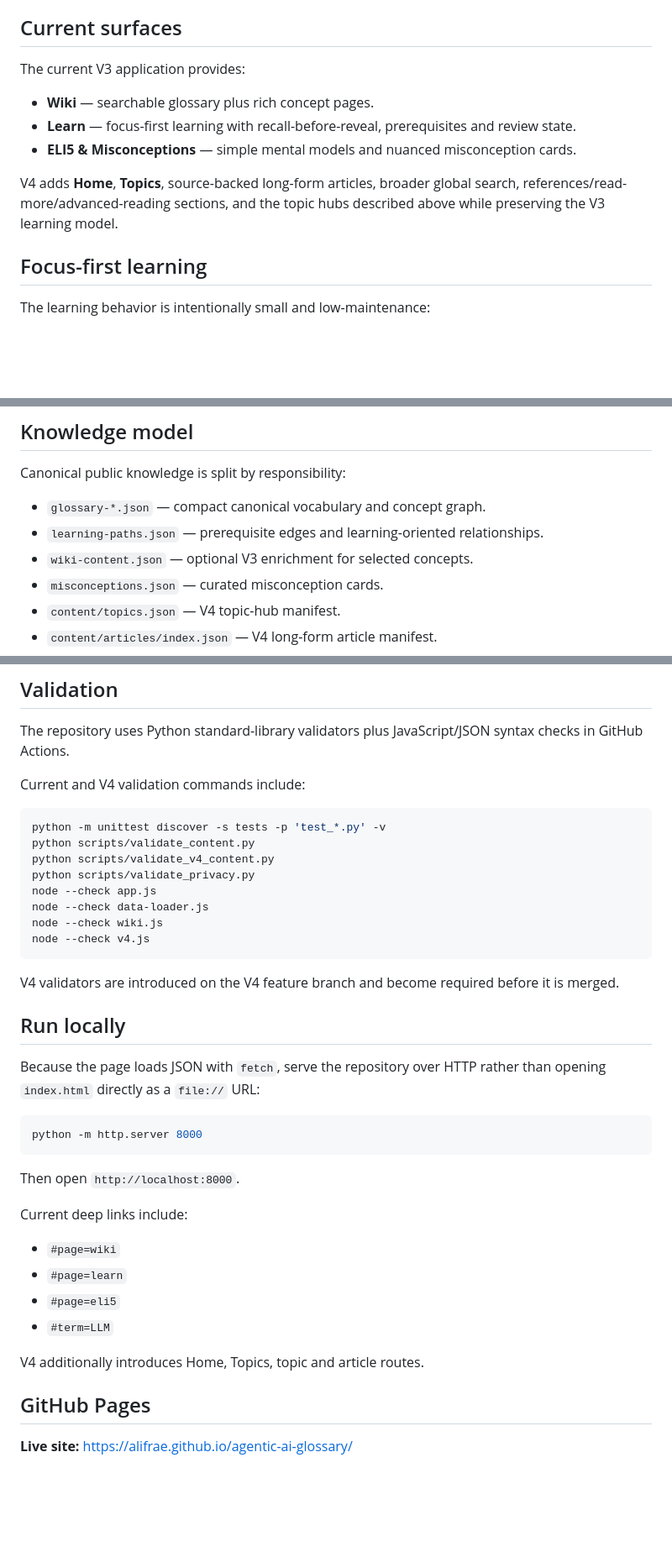
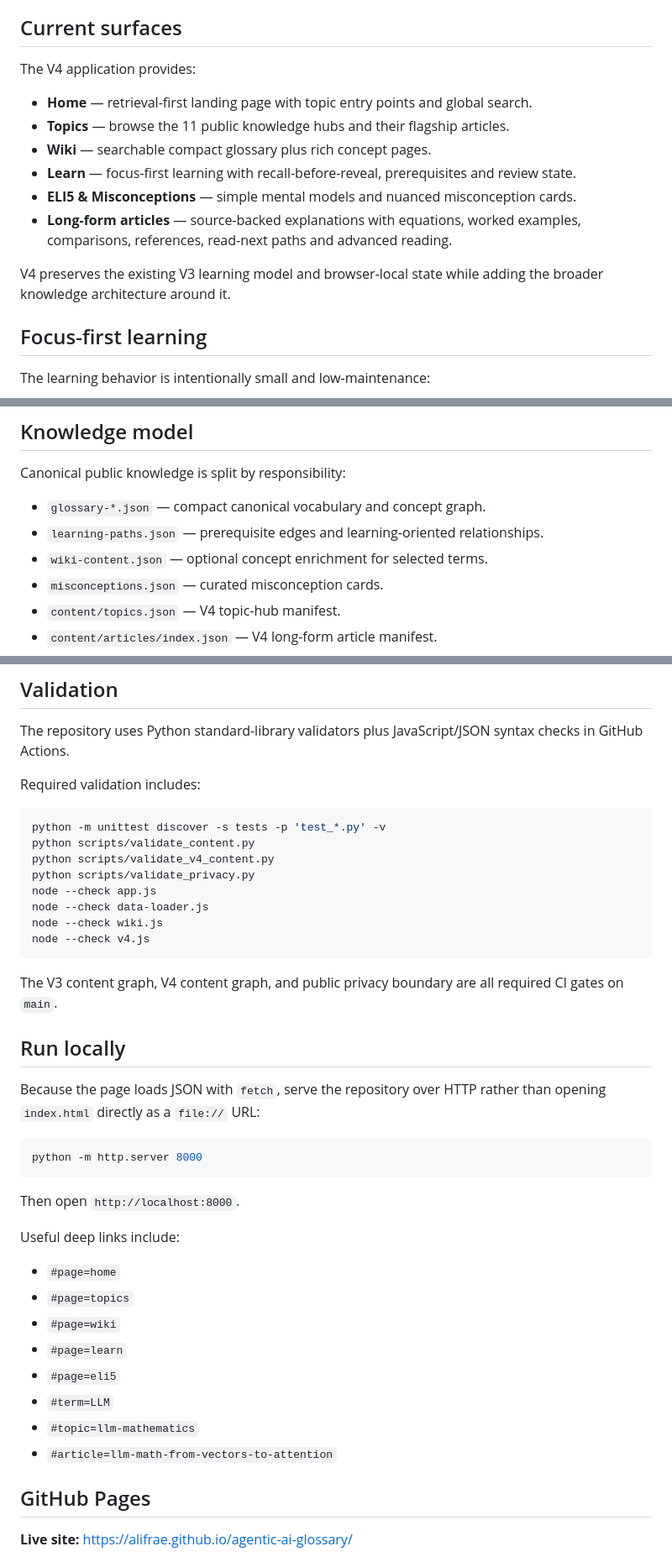
Before and after one commit to alifrae/agentic-ai-glossary, a Markdown page: README.md, 3 parts joined by grey strips. Shown at 84% size. GitHub-like rendering; blank space fills up the shorter version.

Commit message:
docs: align README with live V4

````diff
--- a/README.md
+++ b/README.md
@@ -37,13 +37,16 @@ Client-side hiding, obscure routes, or JavaScript gating are **not** considered
 
 ## Current surfaces
 
-The current V3 application provides:
+The V4 application provides:
 
-- **Wiki** — searchable glossary plus rich concept pages.
+- **Home** — retrieval-first landing page with topic entry points and global search.
+- **Topics** — browse the 11 public knowledge hubs and their flagship articles.
+- **Wiki** — searchable compact glossary plus rich concept pages.
 - **Learn** — focus-first learning with recall-before-reveal, prerequisites and review state.
 - **ELI5 & Misconceptions** — simple mental models and nuanced misconception cards.
+- **Long-form articles** — source-backed explanations with equations, worked examples, comparisons, references, read-next paths and advanced reading.
 
-V4 adds **Home**, **Topics**, source-backed long-form articles, broader global search, references/read-more/advanced-reading sections, and the topic hubs described above while preserving the V3 learning model.
+V4 preserves the existing V3 learning model and browser-local state while adding the broader knowledge architecture around it.
 
 ## Focus-first learning
 
@@ -68,7 +71,7 @@ Canonical public knowledge is split by responsibility:
 
 - `glossary-*.json` — compact canonical vocabulary and concept graph.
 - `learning-paths.json` — prerequisite edges and learning-oriented relationships.
-- `wiki-content.json` — optional V3 enrichment for selected concepts.
+- `wiki-content.json` — optional concept enrichment for selected terms.
 - `misconceptions.json` — curated misconception cards.
 - `content/topics.json` — V4 topic-hub manifest.
 - `content/articles/index.json` — V4 long-form article manifest.
@@ -143,7 +146,7 @@ Prefer the least absolute verdict supported by the evidence.
 
 The repository uses Python standard-library validators plus JavaScript/JSON syntax checks in GitHub Actions.
 
-Current and V4 validation commands include:
+Required validation includes:
 
 ```bash
 python -m unittest discover -s tests -p 'test_*.py' -v
@@ -156,7 +159,7 @@ node --check wiki.js
 node --check v4.js
 ```
 
-V4 validators are introduced on the V4 feature branch and become required before it is merged.
+The V3 content graph, V4 content graph, and public privacy boundary are all required CI gates on `main`.
 
 ## Run locally
 
@@ -168,14 +171,16 @@ python -m http.server 8000
 
 Then open `http://localhost:8000`.
 
-Current deep links include:
+Useful deep links include:
 
+- `#page=home`
+- `#page=topics`
 - `#page=wiki`
 - `#page=learn`
 - `#page=eli5`
 - `#term=LLM`
-
-V4 additionally introduces Home, Topics, topic and article routes.
+- `#topic=llm-mathematics`
+- `#article=llm-math-from-vectors-to-attention`
 
 ## GitHub Pages
 
````
Also changed, not shown: other parts of README.md (+1 -1 lines).
